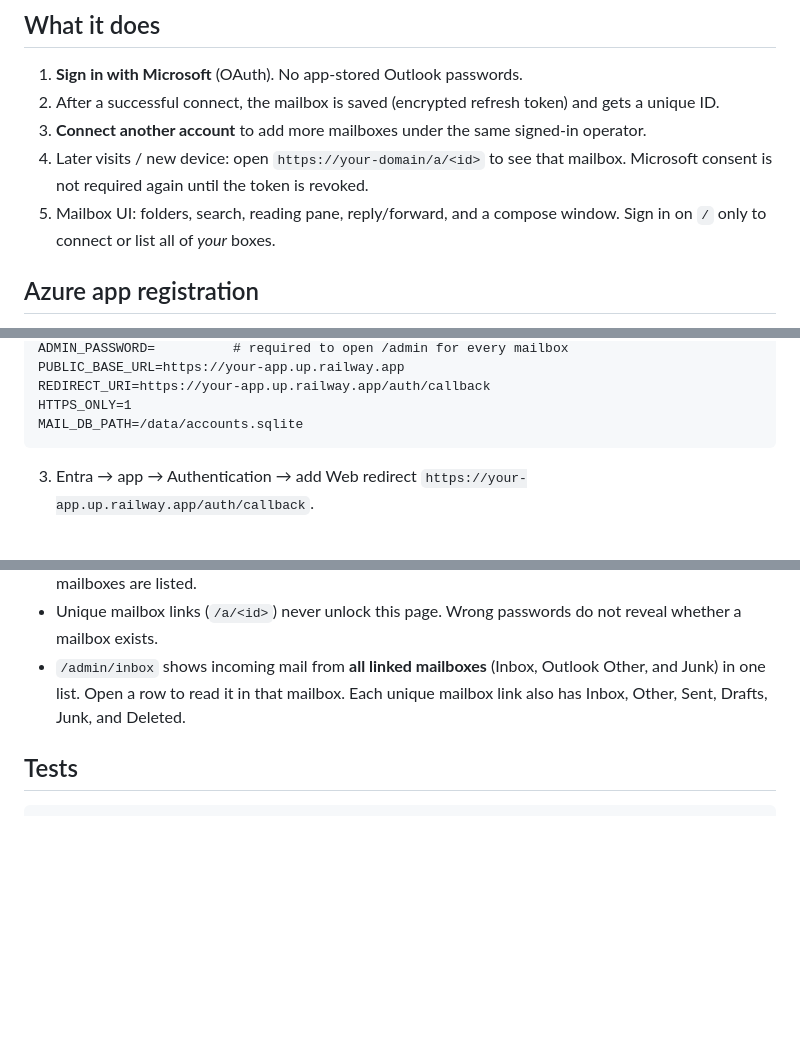
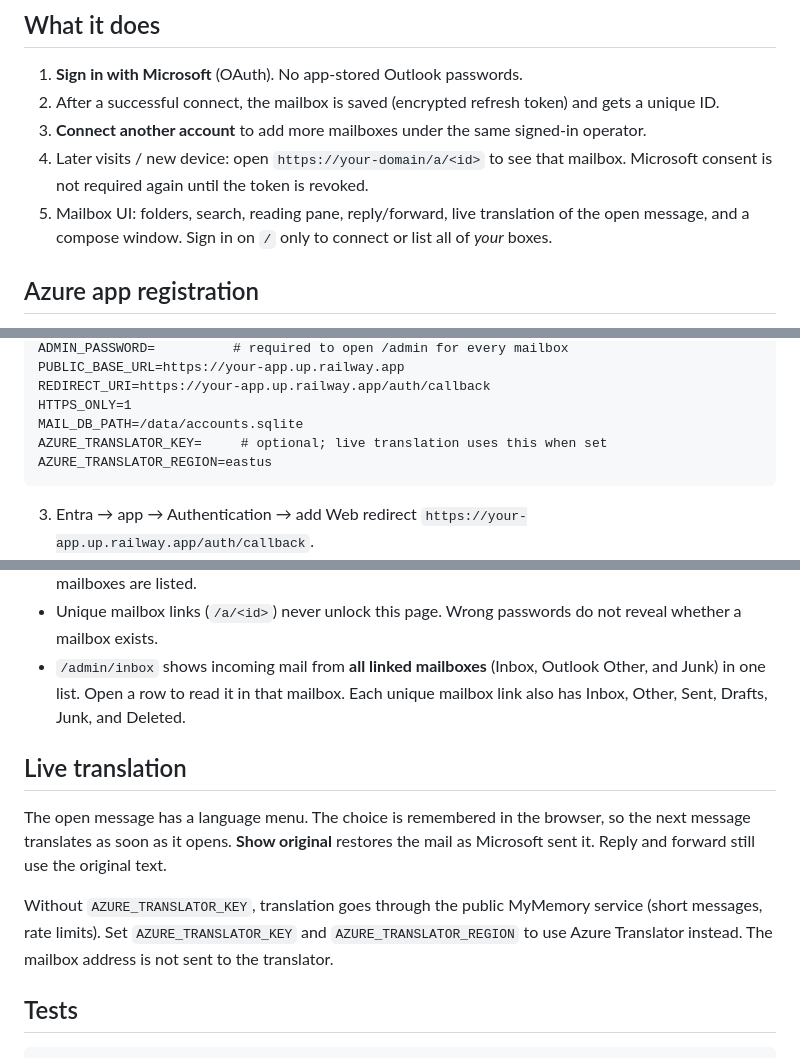
Before and after one commit to DhanushGoli/outlook-server, a Markdown page: mail_app/README.md, 3 parts joined by grey strips. Drawn GitHub-style; blank space fills up the shorter version.

Commit message:
Document the optional Azure Translator key.

````diff
--- a/mail_app/README.md
+++ b/mail_app/README.md
@@ -8,7 +8,7 @@ Web app that signs **you** in with Microsoft and shows **your** mailboxes. Each
 2. After a successful connect, the mailbox is saved (encrypted refresh token) and gets a unique ID.
 3. **Connect another account** to add more mailboxes under the same signed-in operator.
 4. Later visits / new device: open `https://your-domain/a/<id>` to see that mailbox. Microsoft consent is not required again until the token is revoked.
-5. Mailbox UI: folders, search, reading pane, reply/forward, and a compose window. Sign in on `/` only to connect or list all of *your* boxes.
+5. Mailbox UI: folders, search, reading pane, reply/forward, live translation of the open message, and a compose window. Sign in on `/` only to connect or list all of *your* boxes.
 
 ## Azure app registration
 
@@ -70,6 +70,8 @@ PUBLIC_BASE_URL=https://your-app.up.railway.app
 REDIRECT_URI=https://your-app.up.railway.app/auth/callback
 HTTPS_ONLY=1
 MAIL_DB_PATH=/data/accounts.sqlite
+AZURE_TRANSLATOR_KEY=     # optional; live translation uses this when set
+AZURE_TRANSLATOR_REGION=eastus
 ```
 
 3. Entra → app → Authentication → add Web redirect `https://your-app.up.railway.app/auth/callback`.
@@ -96,6 +98,12 @@ The site refreshes Microsoft tokens in the background about every 6 hours so the
 - Unique mailbox links (`/a/<id>`) never unlock this page. Wrong passwords do not reveal whether a mailbox exists.
 - `/admin/inbox` shows incoming mail from **all linked mailboxes** (Inbox, Outlook Other, and Junk) in one list. Open a row to read it in that mailbox. Each unique mailbox link also has Inbox, Other, Sent, Drafts, Junk, and Deleted.
 
+## Live translation
+
+The open message has a language menu. The choice is remembered in the browser, so the next message translates as soon as it opens. **Show original** restores the mail as Microsoft sent it. Reply and forward still use the original text.
+
+Without `AZURE_TRANSLATOR_KEY`, translation goes through the public MyMemory service (short messages, rate limits). Set `AZURE_TRANSLATOR_KEY` and `AZURE_TRANSLATOR_REGION` to use Azure Translator instead. The mailbox address is not sent to the translator.
+
 ## Tests
 
 ```bash
````
